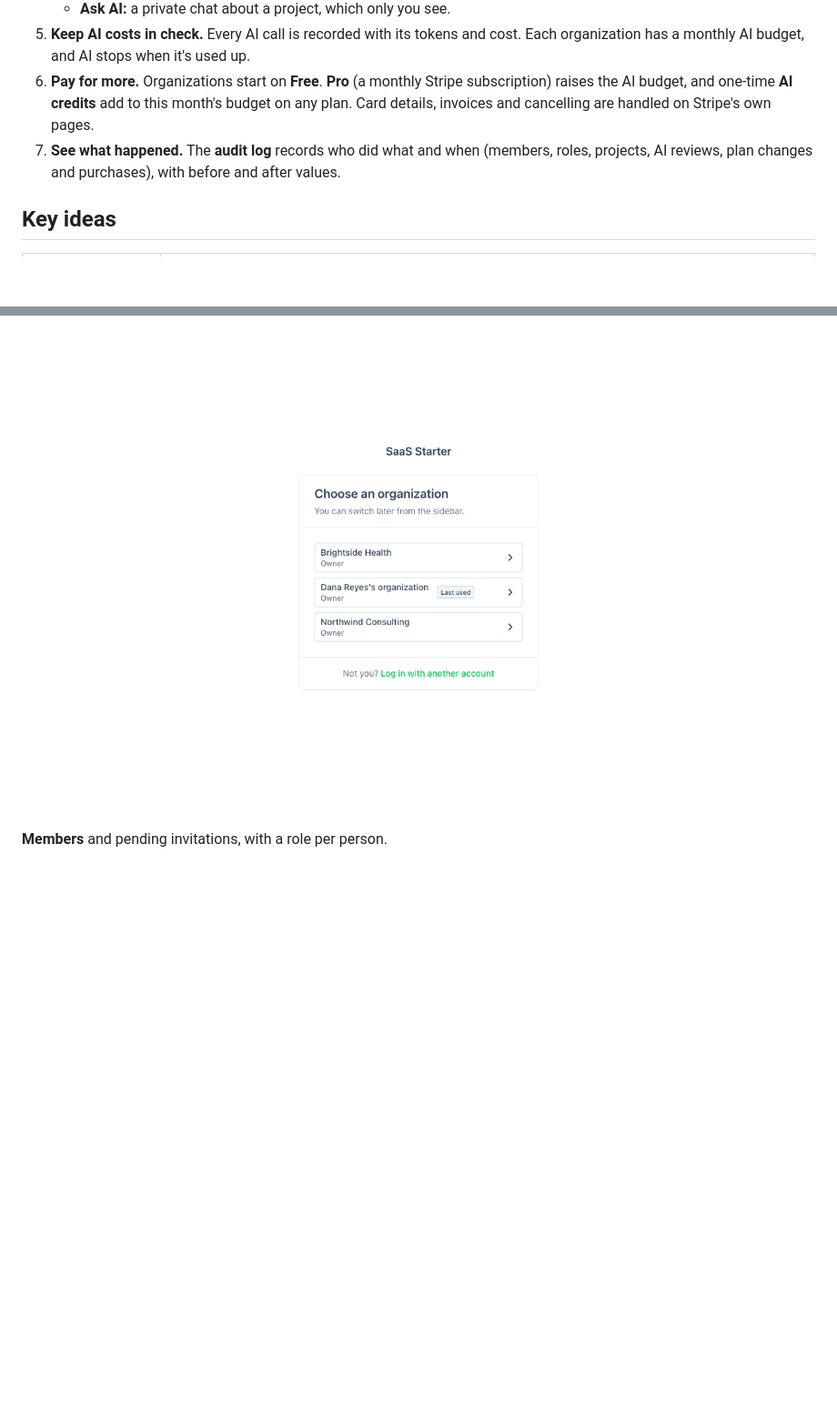
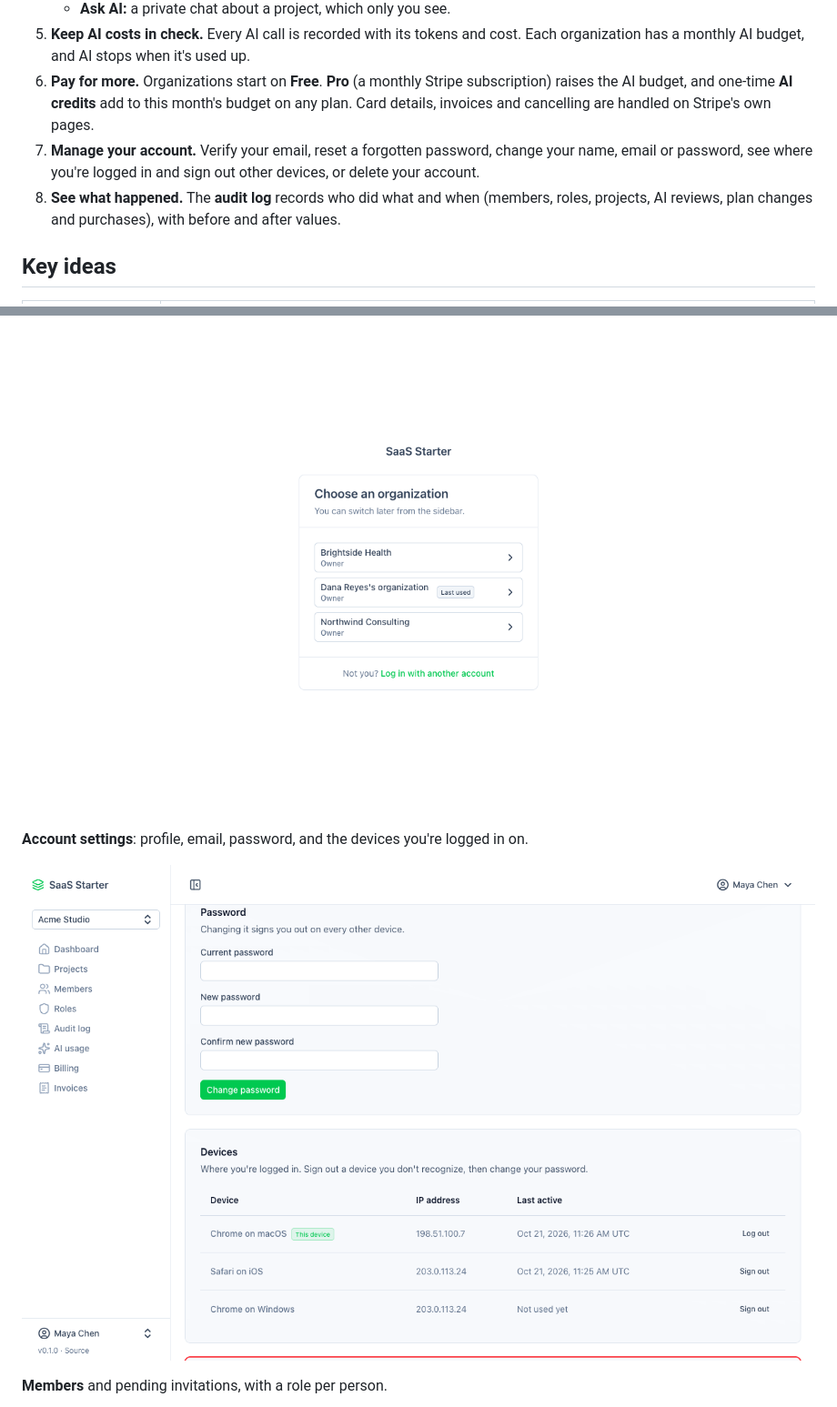
Before and after one commit to sanchaichie/laranuxt-saas, a Markdown page: README.md, 2 parts joined by grey strips. Shown at 91% size. Rendered like a GitHub page; pictures changed too: docs/screenshots/account.png (added); blank space fills up the shorter version.

```diff
--- a/README.md
+++ b/README.md
@@ -19,7 +19,8 @@ A quick tour, as a user would see it:
    - **Ask AI:** a private chat about a project, which only you see.
 5. **Keep AI costs in check.** Every AI call is recorded with its tokens and cost. Each organization has a monthly AI budget, and AI stops when it's used up.
 6. **Pay for more.** Organizations start on **Free**. **Pro** (a monthly Stripe subscription) raises the AI budget, and one-time **AI credits** add to this month's budget on any plan. Card details, invoices and cancelling are handled on Stripe's own pages.
-7. **See what happened.** The **audit log** records who did what and when (members, roles, projects, AI reviews, plan changes and purchases), with before and after values.
+7. **Manage your account.** Verify your email, reset a forgotten password, change your name, email or password, see where you're logged in and sign out other devices, or delete your account.
+8. **See what happened.** The **audit log** records who did what and when (members, roles, projects, AI reviews, plan changes and purchases), with before and after values.
 
 ## Key ideas
 
@@ -241,6 +246,10 @@ Demo data with real Claude answers (Haiku), light mode.
 **Choose an organization** after logging in, for people in more than one.
 
 ![Organization picker after login, listing three organizations with the last used one marked](docs/screenshots/select-organization.png)
+
+**Account settings**: profile, email, password, and the devices you're logged in on.
+
+![Account settings with the password form and three signed-in devices](docs/screenshots/account.png)
 
 **Members** and pending invitations, with a role per person.
 
```
Also changed, not shown: other parts of README.md (+5 -1 lines), 13 other files.
